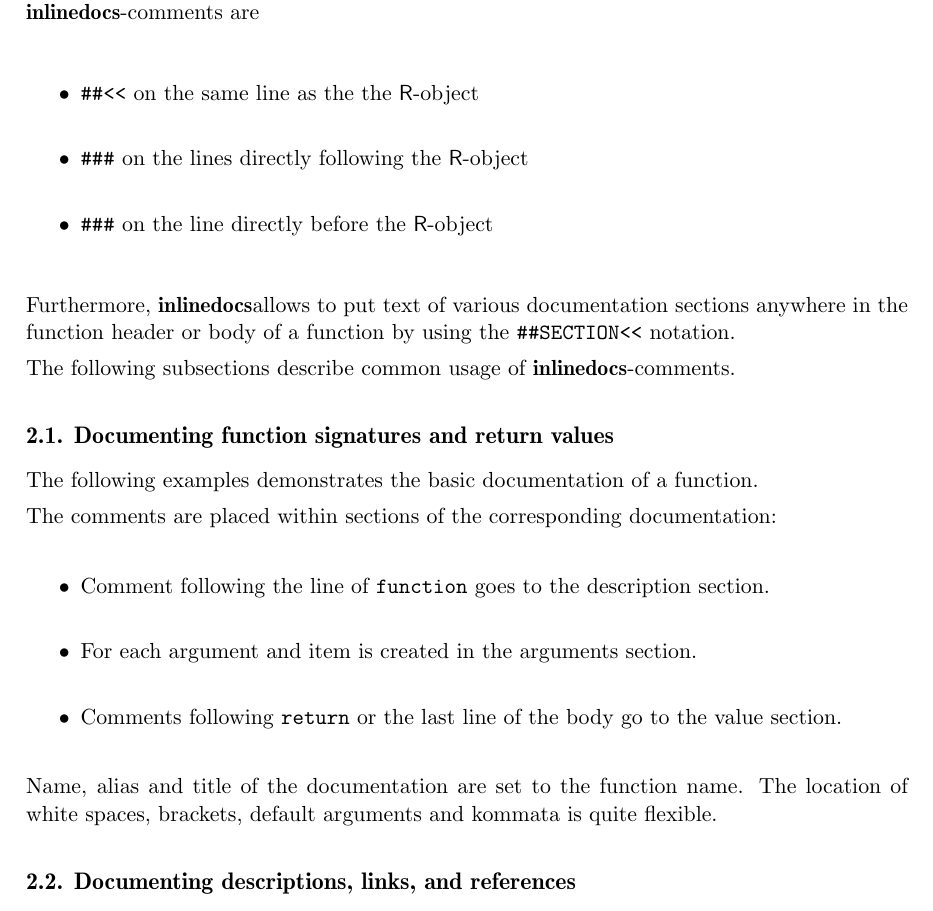
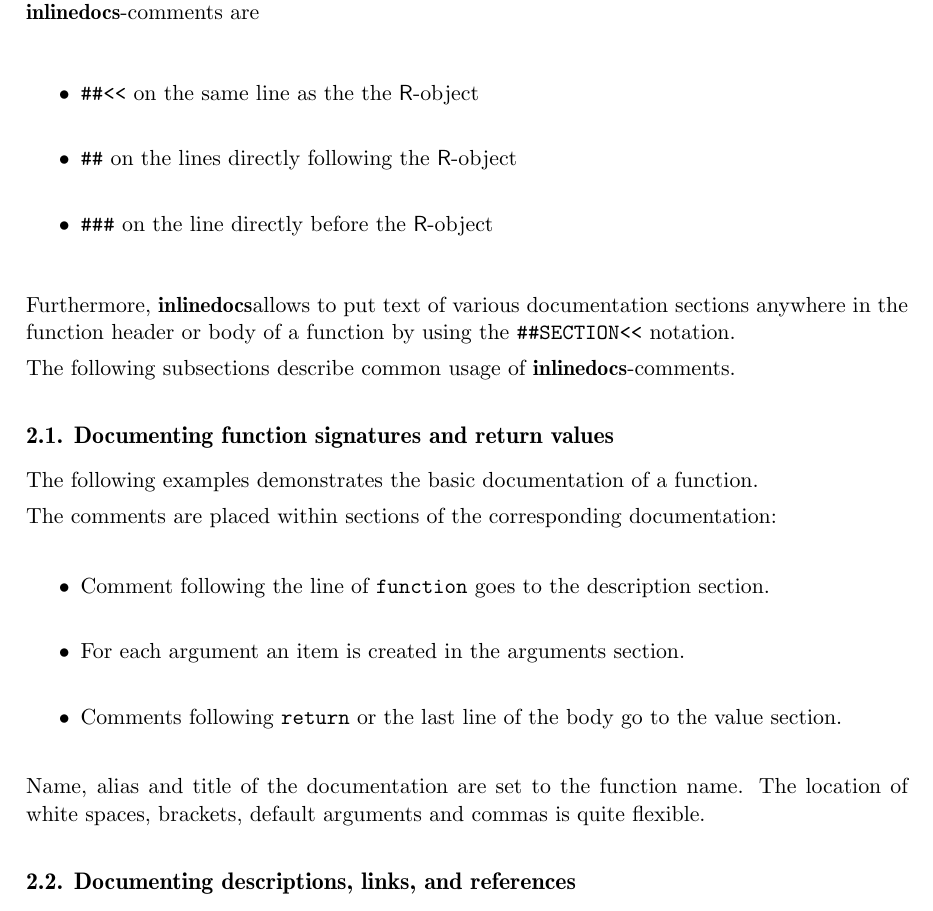
Before and after one commit to rforge/inlinedocs, a LaTeX document (tex/jss/inlinedocs.tex): part of page 2 of 3, cut so that both start at the same text. Compiled offline with pdfLaTeX.

Commit message:
minor corrections
git-svn-id: svn://svn.r-forge.r-project.org/svnroot/inlinedocs@168 edb9625f-4e0d-4859-8d74-9fd3b1da38cb

```diff
--- a/tex/jss/inlinedocs.tex
+++ b/tex/jss/inlinedocs.tex
@@ -21,7 +21,7 @@
   has existed for many years, but existing systems that implement this
   for the \R\ programming language do not take advantage of
   information present in the code. This article presents 2
-  contributions for documentation generation the \R\ community. First,
+  contributions for documentation generation for the \R\ community. First,
   we propose a new syntax for inline documentation of \R\ code within
   comments adjacent to the relevant code, which allows for highly
   readable and maintainable code. Second, we propose an extensible
@@ -94,7 +94,7 @@ to the source code of the objects. Adjacent \inlinedocs-comments are
 
 \begin{itemize}
 \item \verb+##<<+ on the same line as the the \R-object
-\item \verb+###+ on the lines directly following the \R-object
+\item \verb+##+ on the lines directly following the \R-object
 \item \verb+###+ on the line directly before the \R-object
 \end{itemize}
 
@@ -127,13 +127,13 @@ documentation:
 \begin{itemize}
 \item Comment following the line of \code{function} goes to the description
 section.
-\item For each argument and item is created in the arguments section.
+\item For each argument an item is created in the arguments section.
 \item Comments following \code{return} or the last line of the body go to the
 value section.
 \end{itemize}
 
 Name, alias and title of the documentation are set to the function name. The
-location of white spaces, brackets, default arguments and kommata is quite flexible.
+location of white spaces, brackets, default arguments and commas is quite flexible.
 
 \subsection{Documenting descriptions, links, and references}
 The comments of the following example are placed in the title, details, and
```
